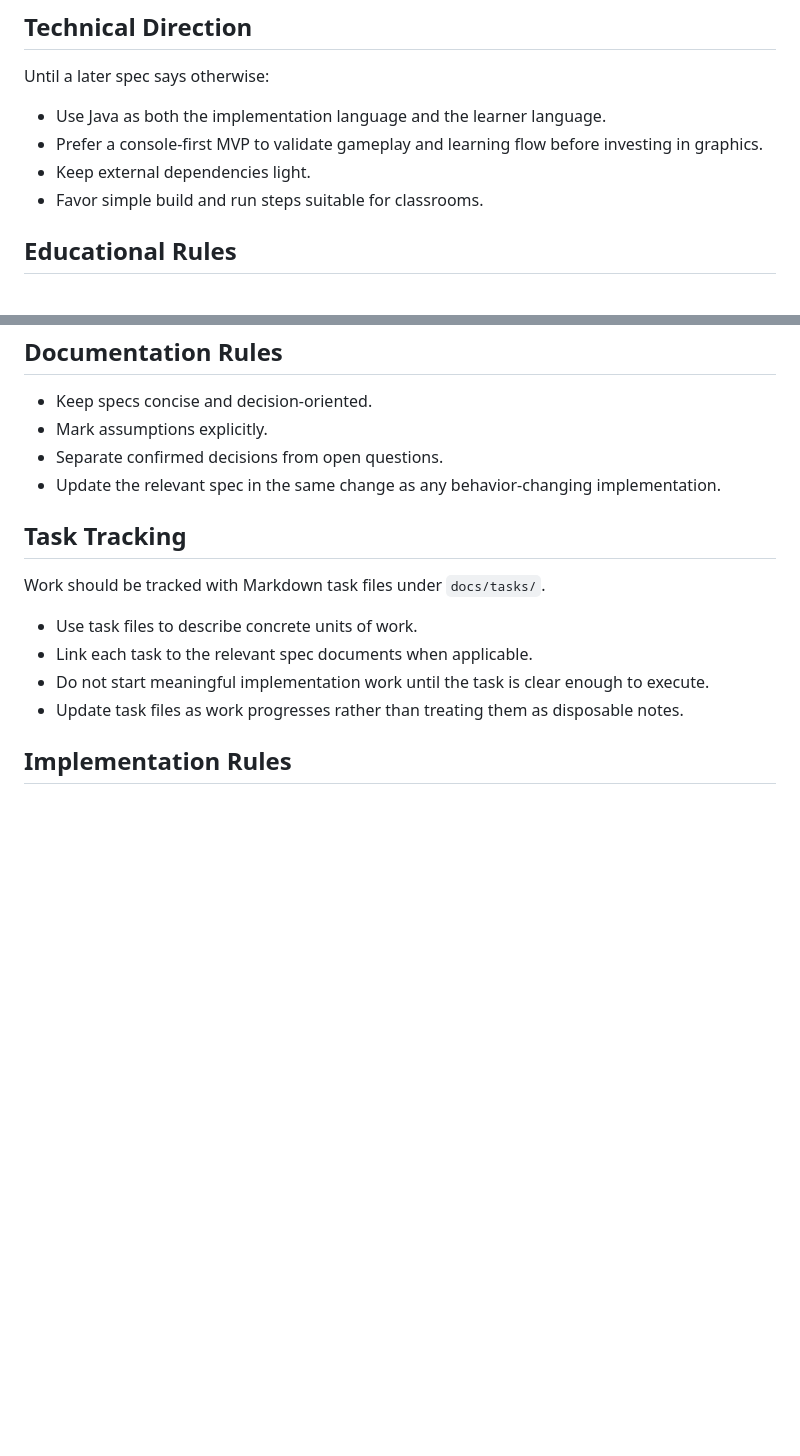
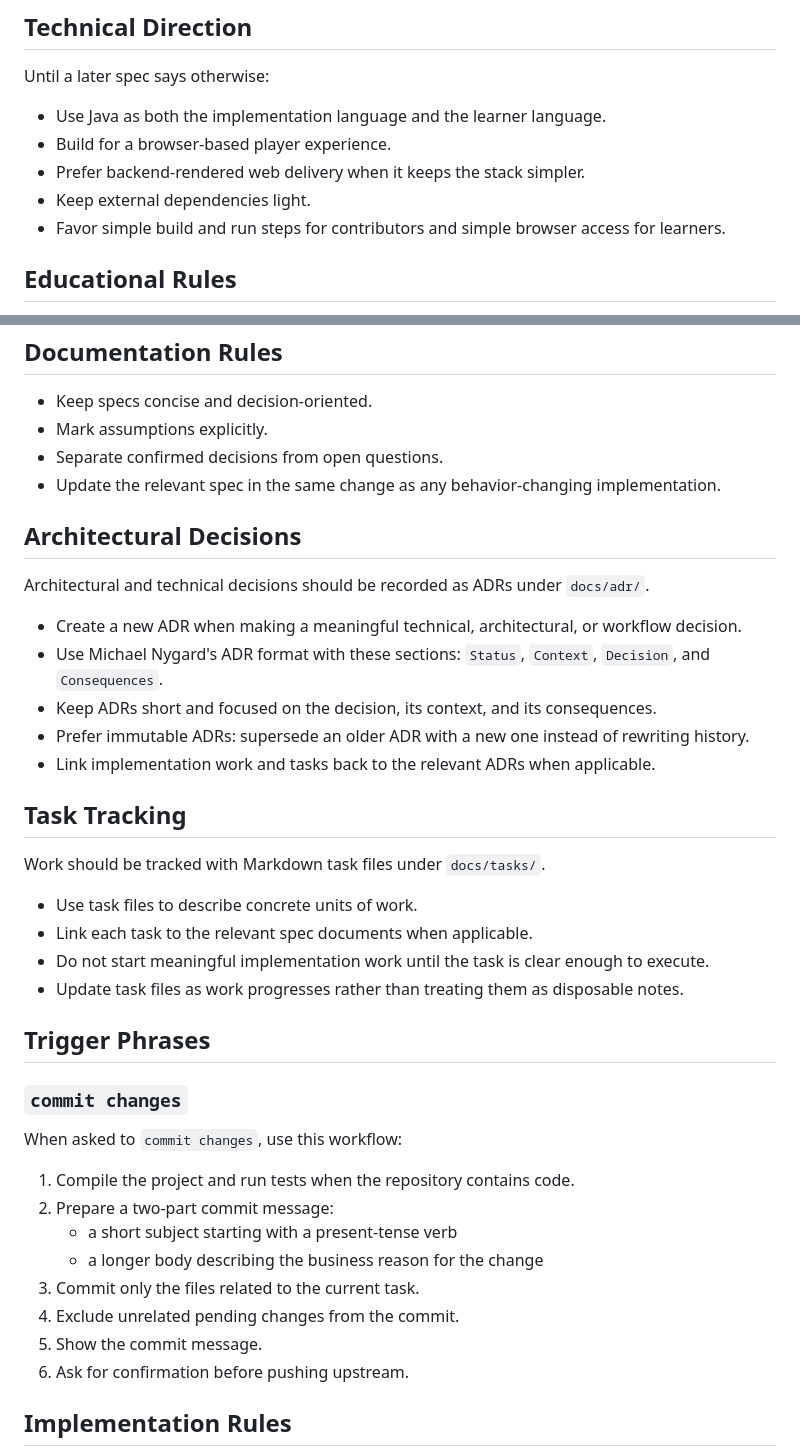
Before and after one commit to albertattard/code-colony, a Markdown page: AGENTS.md, 2 parts joined by grey strips. GitHub-like rendering; blank space fills up the shorter version.

```diff
--- a/AGENTS.md
+++ b/AGENTS.md
@@ -57,9 +57,10 @@ Student-facing code must remain small, readable, and safe to change without requ
 Until a later spec says otherwise:
 
 - Use Java as both the implementation language and the learner language.
-- Prefer a console-first MVP to validate gameplay and learning flow before investing in graphics.
+- Build for a browser-based player experience.
+- Prefer backend-rendered web delivery when it keeps the stack simpler.
 - Keep external dependencies light.
-- Favor simple build and run steps suitable for classrooms.
+- Favor simple build and run steps for contributors and simple browser access for learners.
 
 ## Educational Rules
 
@@ -85,6 +86,16 @@ Before implementing a feature, identify which existing spec governs it. If none
 - Separate confirmed decisions from open questions.
 - Update the relevant spec in the same change as any behavior-changing implementation.
 
+## Architectural Decisions
+
+Architectural and technical decisions should be recorded as ADRs under `docs/adr/`.
+
+- Create a new ADR when making a meaningful technical, architectural, or workflow decision.
+- Use Michael Nygard's ADR format with these sections: `Status`, `Context`, `Decision`, and `Consequences`.
+- Keep ADRs short and focused on the decision, its context, and its consequences.
+- Prefer immutable ADRs: supersede an older ADR with a new one instead of rewriting history.
+- Link implementation work and tasks back to the relevant ADRs when applicable.
+
 ## Task Tracking
 
 Work should be tracked with Markdown task files under `docs/tasks/`.
@@ -93,6 +104,21 @@ Work should be tracked with Markdown task files under `docs/tasks/`.
 - Link each task to the relevant spec documents when applicable.
 - Do not start meaningful implementation work until the task is clear enough to execute.
 - Update task files as work progresses rather than treating them as disposable notes.
+
+## Trigger Phrases
+
+### `commit changes`
+
+When asked to `commit changes`, use this workflow:
+
+1. Compile the project and run tests when the repository contains code.
+2. Prepare a two-part commit message:
+   - a short subject starting with a present-tense verb
+   - a longer body describing the business reason for the change
+3. Commit only the files related to the current task.
+4. Exclude unrelated pending changes from the commit.
+5. Show the commit message.
+6. Ask for confirmation before pushing upstream.
 
 ## Implementation Rules
 
```
Also changed, not shown: docs/adr/0001-choose-browser-based-java-stack.md (added, +49 -0 lines), docs/adr/README.md (added, +9 -0 lines).
